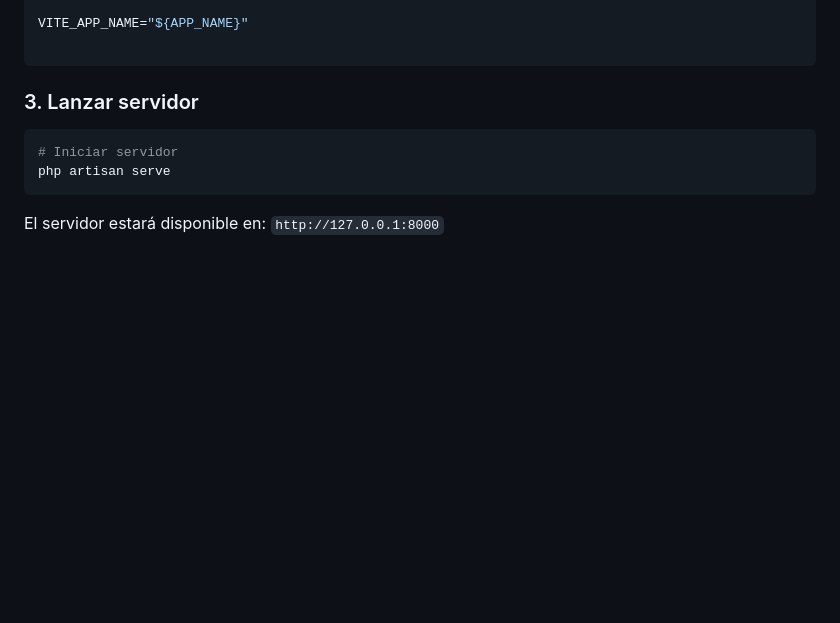
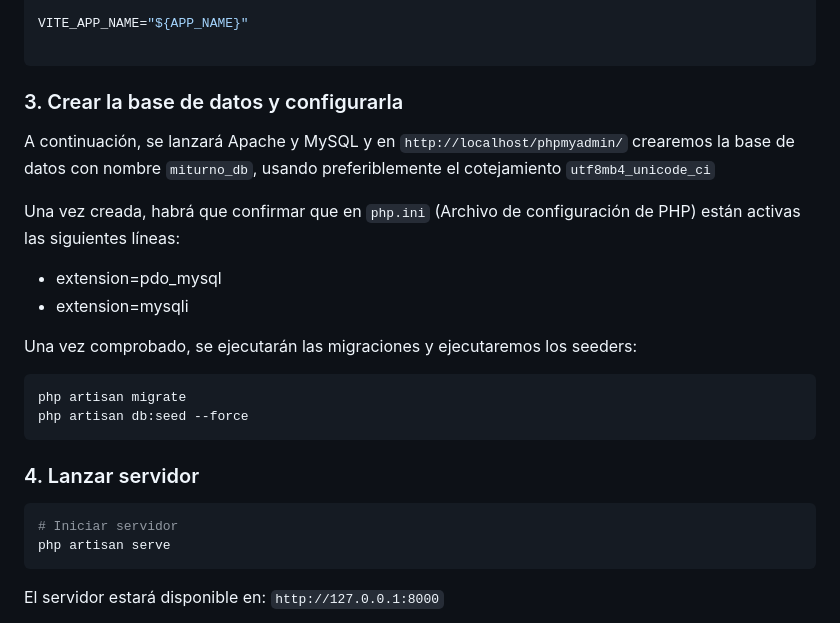
Before and after one commit to dpazbar29/tfg_MiTurno, a Markdown page: miturno-backend/README.md, the part around the change. GitHub-like rendering; blank space fills up the shorter version.

````diff
--- a/miturno-backend/README.md
+++ b/miturno-backend/README.md
@@ -121,7 +121,21 @@ VITE_APP_NAME="${APP_NAME}"
 
 ```
 
-### 3. Lanzar servidor
+### 3. Crear la base de datos y configurarla
+A continuación, se lanzará Apache y MySQL y en `http://localhost/phpmyadmin/` crearemos la base de datos con nombre `miturno_db`, usando preferiblemente el cotejamiento `utf8mb4_unicode_ci`
+
+Una vez creada, habrá que confirmar que en `php.ini` (Archivo de configuración de PHP) están activas las siguientes líneas:
+
+- extension=pdo_mysql
+- extension=mysqli
+
+Una vez comprobado, se ejecutarán las migraciones y ejecutaremos los seeders:
+```bash
+php artisan migrate
+php artisan db:seed --force
+```
+
+### 4. Lanzar servidor
 ```bash
 # Iniciar servidor
 php artisan serve
````
Also changed, not shown: README.md (+13 -0 lines).
